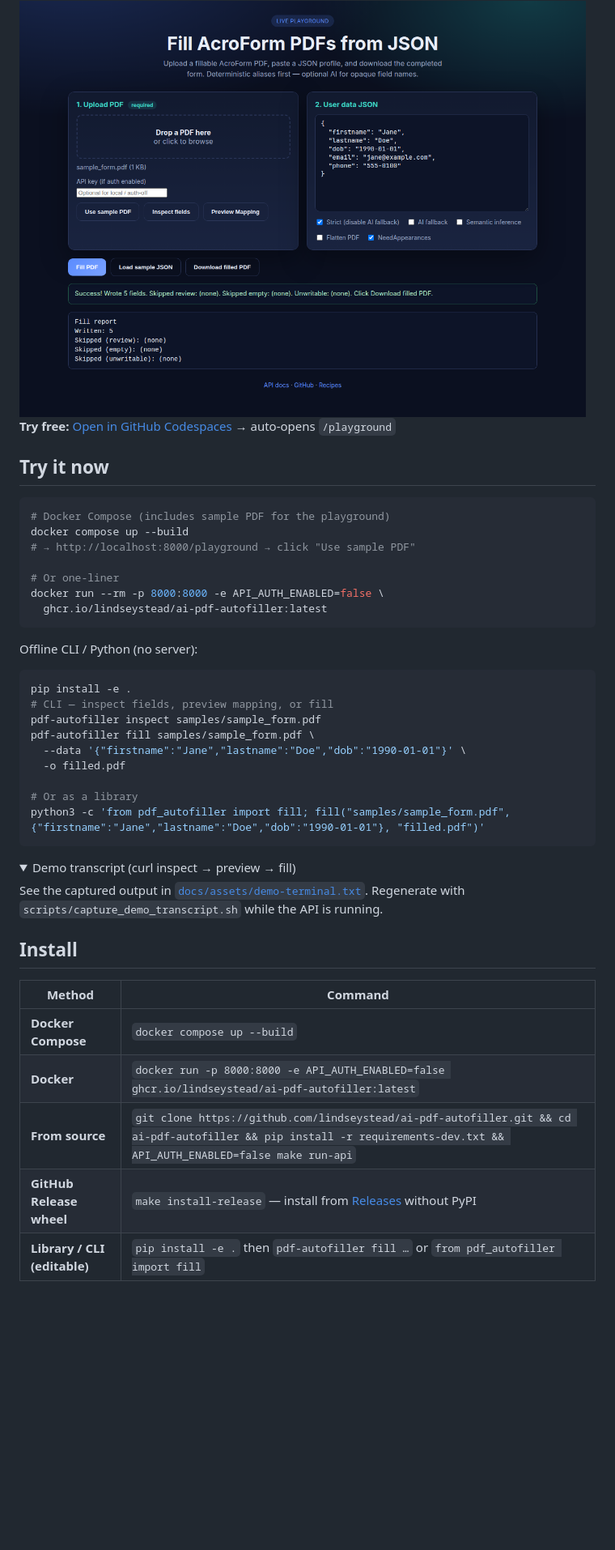
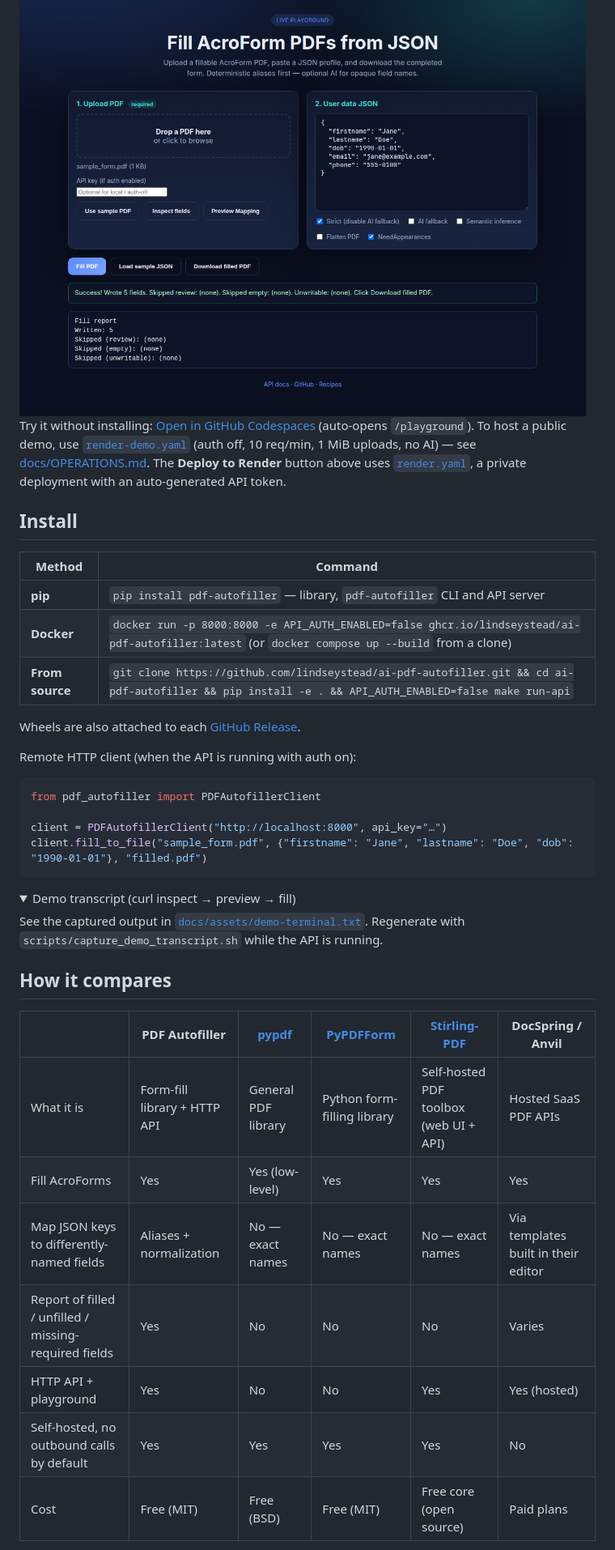
Before and after one commit to lindseystead/ai-pdf-autofiller, a Markdown page: README.md, the part around one of its changes. Shown at 81% size. Drawn GitHub-style; folded sections open; blank space fills up the shorter version.

````diff
--- a/README.md
+++ b/README.md
@@ -42,32 +82,27 @@ Upload a PDF, paste JSON, download the result — no Postman required.
 
 <img src="docs/assets/playground-preview.png" alt="Browser playground — upload PDF, paste JSON, download filled PDF" width="700" />
 
-**Try free:** [Open in GitHub Codespaces](https://codespaces.new/lindseystead/ai-pdf-autofiller) → auto-opens `/playground`
+Try it without installing: [Open in GitHub Codespaces](https://codespaces.new/lindseystead/ai-pdf-autofiller) (auto-opens `/playground`).
+To host a public demo, use [`render-demo.yaml`](render-demo.yaml) (auth off, 10 req/min, 1 MiB uploads, no AI) — see [docs/OPERATIONS.md](docs/OPERATIONS.md#public-demo-deployment).
+The **Deploy to Render** button above uses [`render.yaml`](render.yaml), a private deployment with an auto-generated API token.
 
-## Try it now
+## Install
 
-```bash
-# Docker Compose (includes sample PDF for the playground)
-docker compose up --build
-# → http://localhost:8000/playground → click "Use sample PDF"
+| Method | Command |
+|--------|---------|
+| **pip** | `pip install pdf-autofiller` — library, `pdf-autofiller` CLI and API server |
+| **Docker** | `docker run -p 8000:8000 -e API_AUTH_ENABLED=false ghcr.io/lindseystead/ai-pdf-autofiller:latest` (or `docker compose up --build` from a clone) |
+| **From source** | `git clone https://github.com/lindseystead/ai-pdf-autofiller.git && cd ai-pdf-autofiller && pip install -e . && API_AUTH_ENABLED=false make run-api` |
 
-# Or one-liner
-docker run --rm -p 8000:8000 -e API_AUTH_ENABLED=false \
-  ghcr.io/lindseystead/ai-pdf-autofiller:latest
-```
+Wheels are also attached to each [GitHub Release](https://github.com/lindseystead/ai-pdf-autofiller/releases).
 
-Offline CLI / Python (no server):
+Remote HTTP client (when the API is running with auth on):
 
-```bash
-pip install -e .
-# CLI — inspect fields, preview mapping, or fill
-pdf-autofiller inspect samples/sample_form.pdf
-pdf-autofiller fill samples/sample_form.pdf \
-  --data '{"firstname":"Jane","lastname":"Doe","dob":"1990-01-01"}' \
-  -o filled.pdf
+```python
+from pdf_autofiller import PDFAutofillerClient
 
-# Or as a library
-python3 -c 'from pdf_autofiller import fill; fill("samples/sample_form.pdf", {"firstname":"Jane","lastname":"Doe","dob":"1990-01-01"}, "filled.pdf")'
+client = PDFAutofillerClient("http://localhost:8000", api_key="…")
+client.fill_to_file("sample_form.pdf", {"firstname": "Jane", "lastname": "Doe", "dob": "1990-01-01"}, "filled.pdf")
 ```
 
 <details>
@@ -77,13 +112,15 @@ See the captured output in [`docs/assets/demo-terminal.txt`](docs/assets/demo-te
 
 </details>
 
-## Install
+## How it compares
 
-| Method | Command |
-|--------|---------|
-| **Docker Compose** | `docker compose up --build` |
-| **Docker** | `docker run -p 8000:8000 -e API_AUTH_ENABLED=false ghcr.io/lindseystead/ai-pdf-autofiller:latest` |
-| **From source** | `git clone https://github.com/lindseystead/ai-pdf-autofiller.git && cd ai-pdf-autofiller && pip install -r requirements-dev.txt && API_AUTH_ENABLED=false make run-api` |
-| **GitHub Release wheel** | `make install-release` — install from [Releases](https://github.com/lindseystead/ai-pdf-autofiller/releases) without PyPI |
-| **Library / CLI (editable)** | `pip install -e .` then `pdf-autofiller fill …` or `from pdf_autofiller import fill` |
+| | PDF Autofiller | [pypdf](https://github.com/py-pdf/pypdf) | [PyPDFForm](https://github.com/chinapandaman/PyPDFForm) | [Stirling-PDF](https://github.com/Stirling-Tools/Stirling-PDF) | DocSpring / Anvil |
+|---|---|---|---|---|---|
+| What it is | Form-fill library + HTTP API | General PDF library | Python form-filling library | Self-hosted PDF toolbox (web UI + API) | Hosted SaaS PDF APIs |
+| Fill AcroForms | Yes | Yes (low-level) | Yes | Yes | Yes |
+| Map JSON keys to differently-named fields | Aliases + normalization | No — exact names | No — exact names | No — exact names | Via templates built in their editor |
+| Report of filled / unfilled / missing-required fields | Yes | No | No | No | Varies |
+| HTTP API + playground | Yes | No | No | Yes | Yes (hosted) |
+| Self-hosted, no outbound calls by default | Yes | Yes | Yes | Yes | No |
+| Cost | Free (MIT) | Free (BSD) | Free (MIT) | Free core (open source) | Paid plans |
 
````
Also changed, not shown: other parts of README.md (+54 -33 lines).
